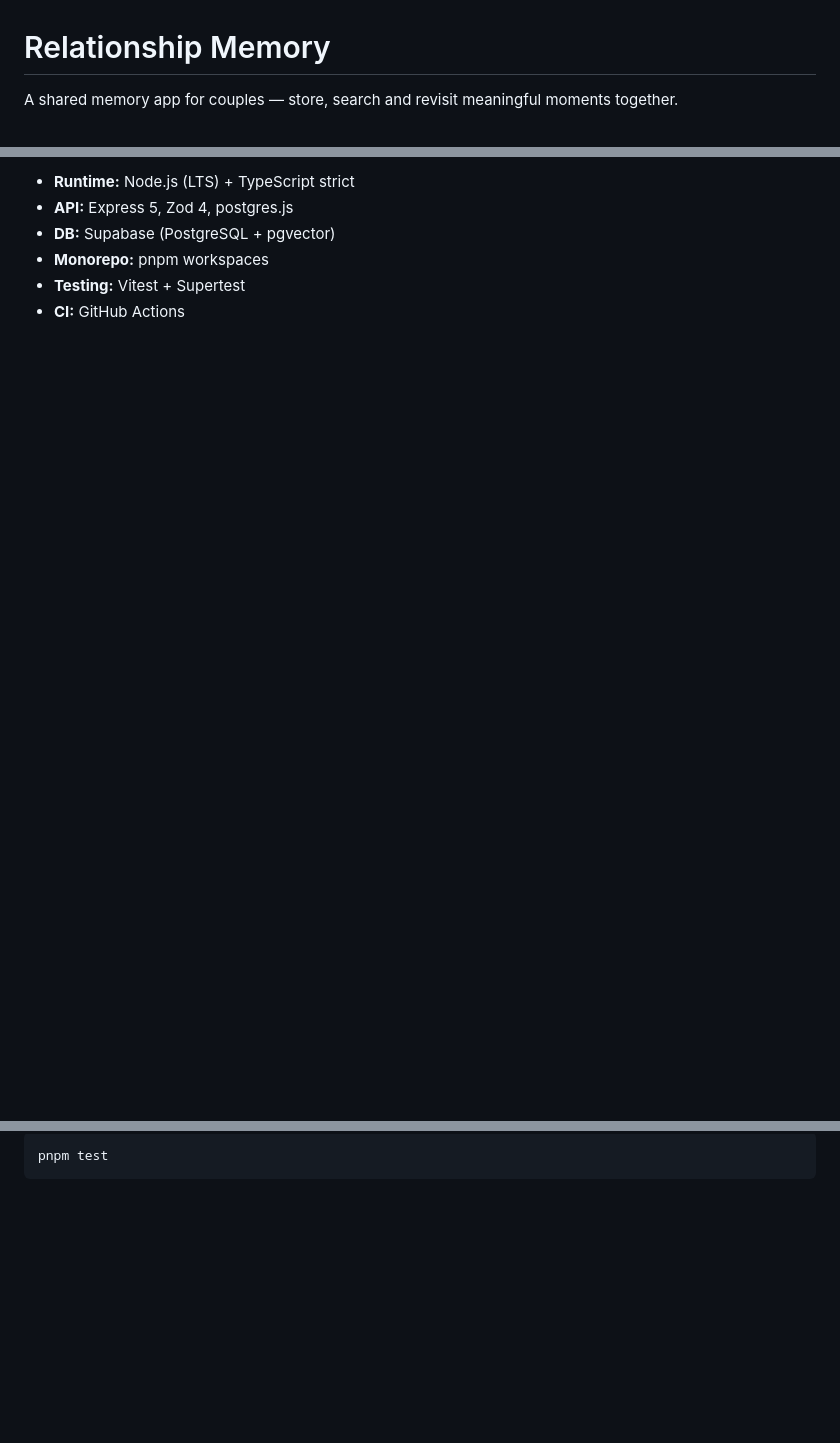
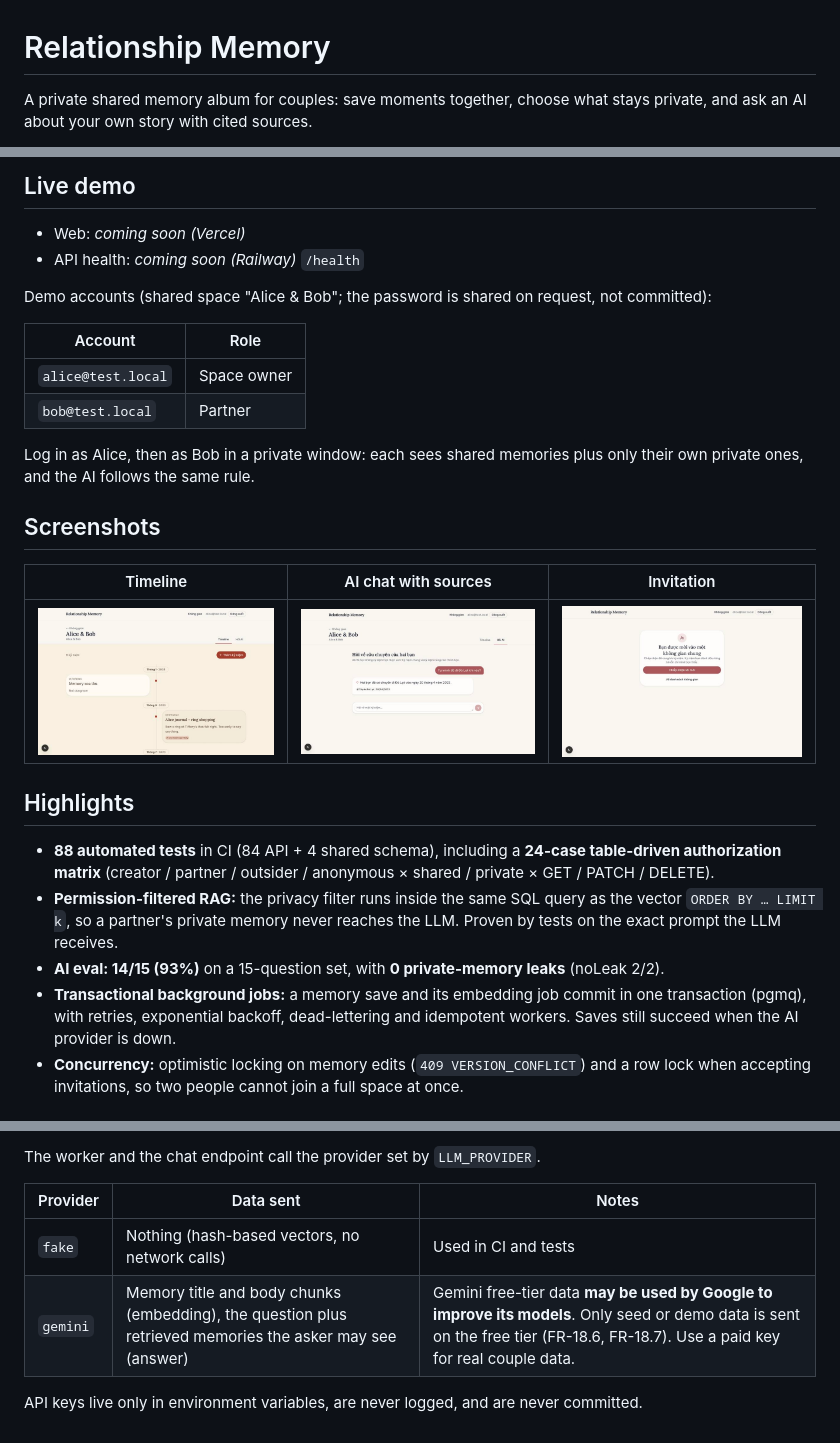
Before and after one commit to NhatHo-Code/relationship-memory, a Markdown page: README.md, 3 parts joined by grey strips. GitHub-like rendering; pictures changed too: docs/screenshots/ai-chat.jpg (added), docs/screenshots/invite.jpg (added), docs/screenshots/timeline.jpg (added); blank space fills up the shorter version.

````diff
--- a/README.md
+++ b/README.md
@@ -1,4 +1,4 @@
 # Relationship Memory
 
-A shared memory app for couples — store, search and revisit meaningful moments together.
+A private shared memory album for couples: save moments together, choose what stays private, and ask an AI about your own story with cited sources.
 
@@ -6,7 +6,29 @@ A shared memory app for couples — store, search and revisit meaningful moments
 
-- **Runtime:** Node.js (LTS) + TypeScript strict
-- **API:** Express 5, Zod 4, postgres.js
-- **DB:** Supabase (PostgreSQL + pgvector)
-- **Monorepo:** pnpm workspaces
-- **Testing:** Vitest + Supertest
-- **CI:** GitHub Actions
+## Live demo
+
+- Web: _coming soon (Vercel)_
+- API health: _coming soon (Railway)_ `/health`
+
+Demo accounts (shared space "Alice & Bob"; the password is shared on request, not committed):
+
+| Account | Role |
+|---|---|
+| `alice@test.local` | Space owner |
+| `bob@test.local` | Partner |
+
+Log in as Alice, then as Bob in a private window: each sees shared memories plus only their own private ones, and the AI follows the same rule.
+
+## Screenshots
+
+| Timeline | AI chat with sources | Invitation |
+|---|---|---|
+| ![Timeline](docs/screenshots/timeline.jpg) | ![AI chat](docs/screenshots/ai-chat.jpg) | ![Invite](docs/screenshots/invite.jpg) |
+
+## Highlights
+
+- **88 automated tests** in CI (84 API + 4 shared schema), including a **24-case table-driven authorization matrix** (creator / partner / outsider / anonymous × shared / private × GET / PATCH / DELETE).
+- **Permission-filtered RAG:** the privacy filter runs inside the same SQL query as the vector `ORDER BY … LIMIT k`, so a partner's private memory never reaches the LLM. Proven by tests on the exact prompt the LLM receives.
+- **AI eval: 14/15 (93%)** on a 15-question set, with **0 private-memory leaks** (noLeak 2/2).
+- **Transactional background jobs:** a memory save and its embedding job commit in one transaction (pgmq), with retries, exponential backoff, dead-lettering and idempotent workers. Saves still succeed when the AI provider is down.
+- **Concurrency:** optimistic locking on memory edits (`409 VERSION_CONFLICT`) and a row lock when accepting invitations, so two people cannot join a full space at once.
+
@@ -56,4 +137,9 @@ pnpm dev:api
 
-```bash
-pnpm test
-```
+The worker and the chat endpoint call the provider set by `LLM_PROVIDER`.
+
+| Provider | Data sent | Notes |
+|---|---|---|
+| `fake` | Nothing (hash-based vectors, no network calls) | Used in CI and tests |
+| `gemini` | Memory title and body chunks (embedding), the question plus retrieved memories the asker may see (answer) | Gemini free-tier data **may be used by Google to improve its models**. Only seed or demo data is sent on the free tier (FR-18.6, FR-18.7). Use a paid key for real couple data. |
+
+API keys live only in environment variables, are never logged, and are never committed.
````
Also changed, not shown: other parts of README.md (+76 -17 lines), docs/deploy.md (added, +96 -0 lines), docs/progress-log.md (added, +42 -0 lines), 9 other files.
